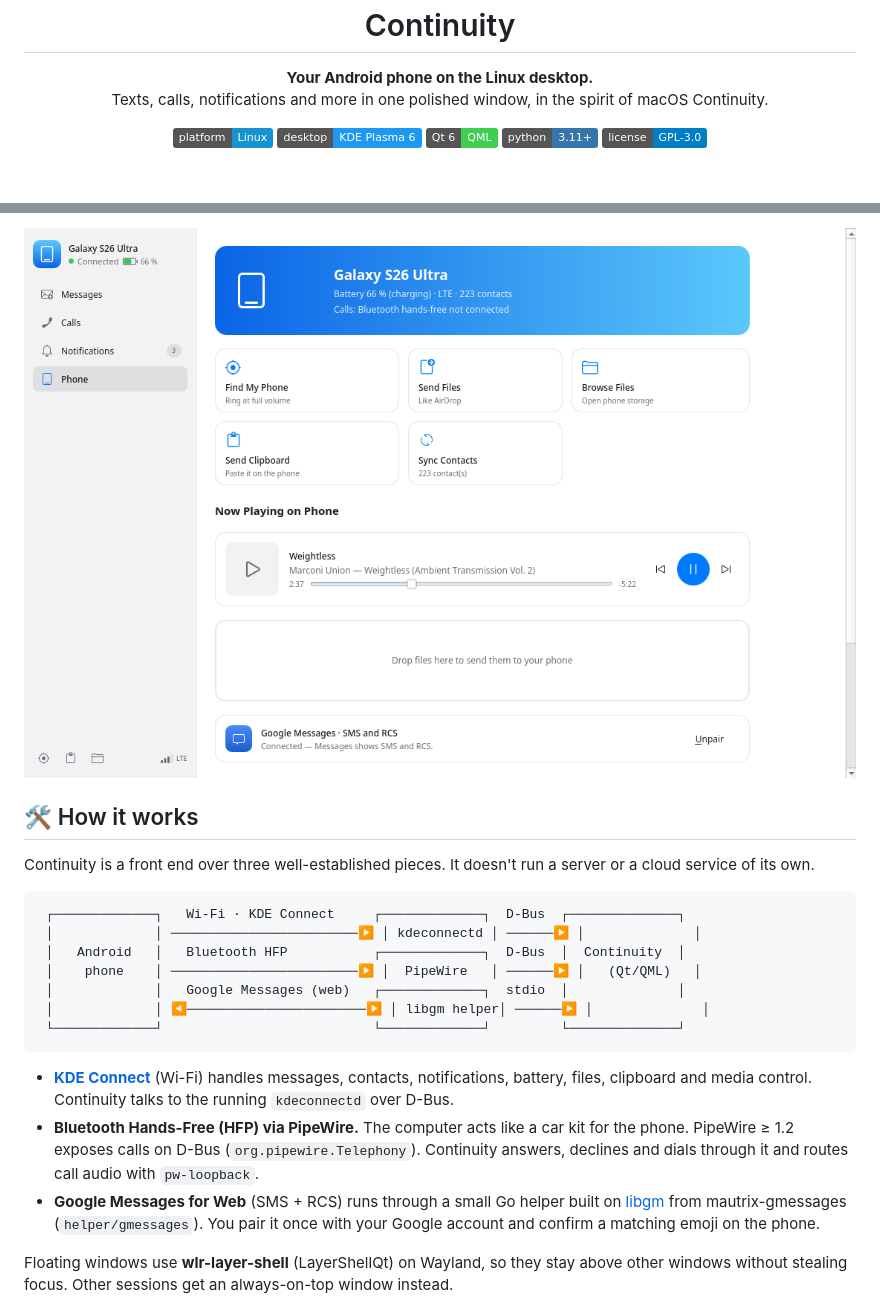
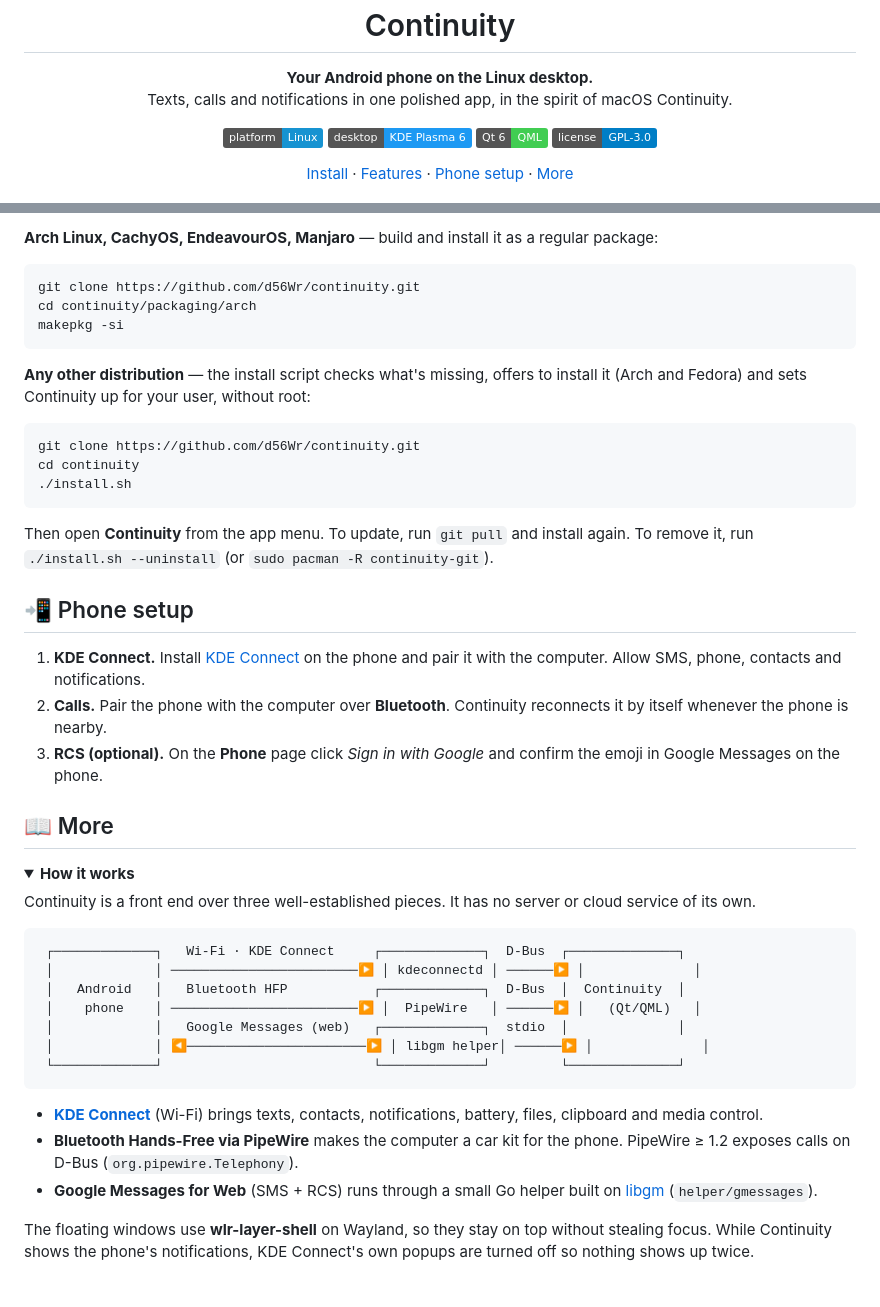
Before and after one commit to d56Wr/continuity, a Markdown page: README.md, 2 parts joined by grey strips. Drawn GitHub-style; folded sections open; badges without logos; blank space fills up the shorter version.

````diff
--- a/README.md
+++ b/README.md
@@ -4,15 +4,21 @@
 
 <p align="center">
   <b>Your Android phone on the Linux desktop.</b><br>
-  Texts, calls, notifications and more in one polished window, in the spirit of macOS Continuity.
+  Texts, calls and notifications in one polished app, in the spirit of macOS Continuity.
 </p>
 
 <p align="center">
   <img alt="Platform: Linux" src="https://img.shields.io/badge/platform-Linux-1793d1?logo=linux&logoColor=white">
   <img alt="Desktop: KDE Plasma 6" src="https://img.shields.io/badge/desktop-KDE%20Plasma%206-1d99f3?logo=kde&logoColor=white">
   <img alt="Qt 6 / QML" src="https://img.shields.io/badge/Qt%206-QML-41cd52?logo=qt&logoColor=white">
-  <img alt="Python 3.11+" src="https://img.shields.io/badge/python-3.11%2B-3776ab?logo=python&logoColor=white">
   <img alt="License: GPL-3.0" src="https://img.shields.io/badge/license-GPL--3.0-blue">
+</p>
+
+<p align="center">
+  <a href="#-install">Install</a> ·
+  <a href="#-features">Features</a> ·
+  <a href="#-phone-setup">Phone setup</a> ·
+  <a href="#-more">More</a>
 </p>
 
 <p align="center">
@@ -55,15 +74,40 @@ page to place them.
 
-<p align="center">
-  <picture>
-    <source media="(prefers-color-scheme: dark)" srcset="docs/screenshots/phone-dark.png">
-    <img src="docs/screenshots/phone-light.png" width="860" alt="Phone page with Now Playing">
-  </picture>
-</p>
+**Arch Linux, CachyOS, EndeavourOS, Manjaro** — build and install it as a regular package:
 
-## 🛠 How it works
+```bash
+git clone https://github.com/d56Wr/continuity.git
+cd continuity/packaging/arch
+makepkg -si
+```
 
-Continuity is a front end over three well-established pieces. It doesn't run a server or
-a cloud service of its own.
+**Any other distribution** — the install script checks what's missing, offers to install it
+(Arch and Fedora) and sets Continuity up for your user, without root:
+
+```bash
+git clone https://github.com/d56Wr/continuity.git
+cd continuity
+./install.sh
+```
+
+Then open **Continuity** from the app menu. To update, run `git pull` and install again.
+To remove it, run `./install.sh --uninstall` (or `sudo pacman -R continuity-git`).
+
+## 📲 Phone setup
+
+1. **KDE Connect.** Install [KDE Connect](https://play.google.com/store/apps/details?id=org.kde.kdeconnect_tp)
+   on the phone and pair it with the computer. Allow SMS, phone, contacts and notifications.
+2. **Calls.** Pair the phone with the computer over **Bluetooth**. Continuity reconnects it by
+   itself whenever the phone is nearby.
+3. **RCS (optional).** On the **Phone** page click *Sign in with Google* and confirm the emoji in
+   Google Messages on the phone.
+
+## 📖 More
+
+<details>
+<summary><b>How it works</b></summary>
+
+Continuity is a front end over three well-established pieces. It has no server or cloud
+service of its own.
 
 ```
  ┌─────────────┐   Wi-Fi · KDE Connect     ┌─────────────┐  D-Bus  ┌──────────────┐
@@ -75,16 +119,15 @@ a cloud service of its own.
  └─────────────┘                           └─────────────┘         └──────────────┘
 ```
 
-- **[KDE Connect](https://kdeconnect.kde.org/)** (Wi-Fi) handles messages, contacts,
-  notifications, battery, files, clipboard and media control. Continuity talks to the
-  running `kdeconnectd` over D-Bus.
-- **Bluetooth Hands-Free (HFP) via PipeWire.** The computer acts like a car kit for the phone.
-  PipeWire ≥ 1.2 exposes calls on D-Bus (`org.pipewire.Telephony`). Continuity answers,
-  declines and dials through it and routes call audio with `pw-loopback`.
+- **[KDE Connect](https://kdeconnect.kde.org/)** (Wi-Fi) brings texts, contacts, notifications,
+  battery, files, clipboard and media control.
+- **Bluetooth Hands-Free via PipeWire** makes the computer a car kit for the phone. PipeWire ≥ 1.2
+  exposes calls on D-Bus (`org.pipewire.Telephony`).
 - **Google Messages for Web** (SMS + RCS) runs through a small Go helper built on
-  [libgm](https://github.com/mautrix/gmessages) from mautrix-gmessages (`helper/gmessages`).
-  You pair it once with your Google account and confirm a matching emoji on the phone.
+  [libgm](https://github.com/mautrix/gmessages) (`helper/gmessages`).
 
-Floating windows use **wlr-layer-shell** (LayerShellQt) on Wayland, so they stay above other
-windows without stealing focus. Other sessions get an always-on-top window instead.
+The floating windows use **wlr-layer-shell** on Wayland, so they stay on top without stealing
+focus. While Continuity shows the phone's notifications, KDE Connect's own popups are turned
+off so nothing shows up twice.
+</details>
 
````
Also changed, not shown: other parts of README.md (+86 -96 lines), docs/screenshots/banners-dark.png, docs/screenshots/banners-light.png, docs/screenshots/notifications-dark.png (added), docs/screenshots/notifications-light.png (added), 4 other files.
